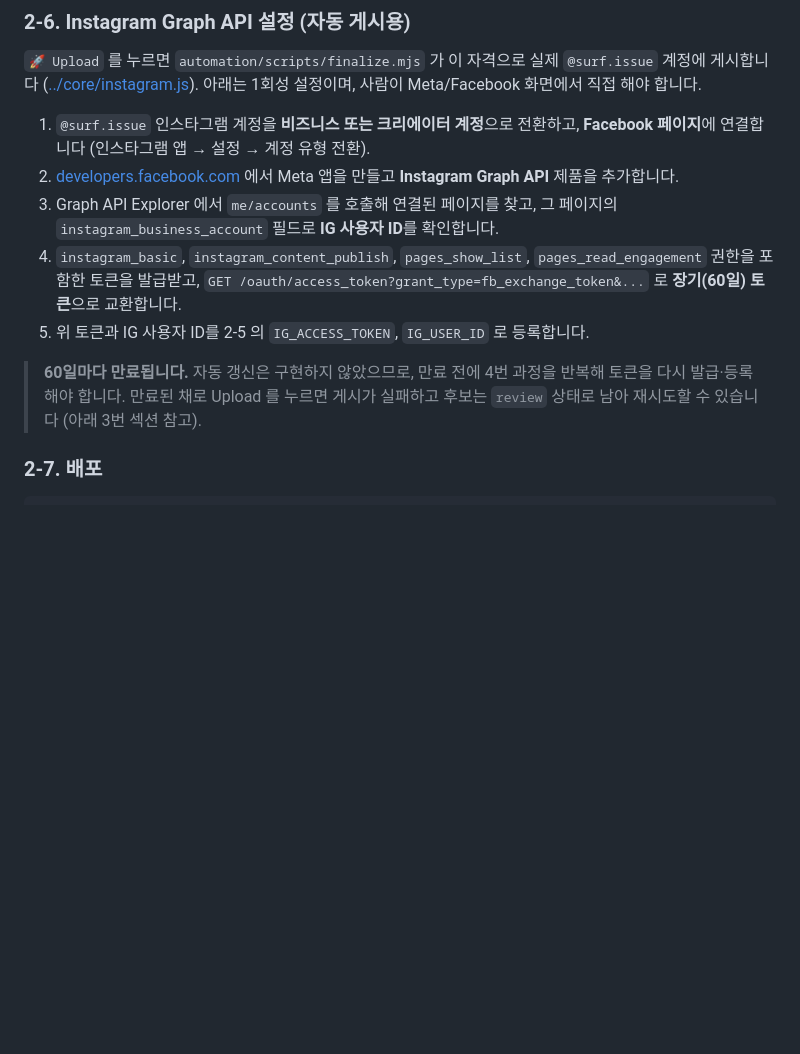
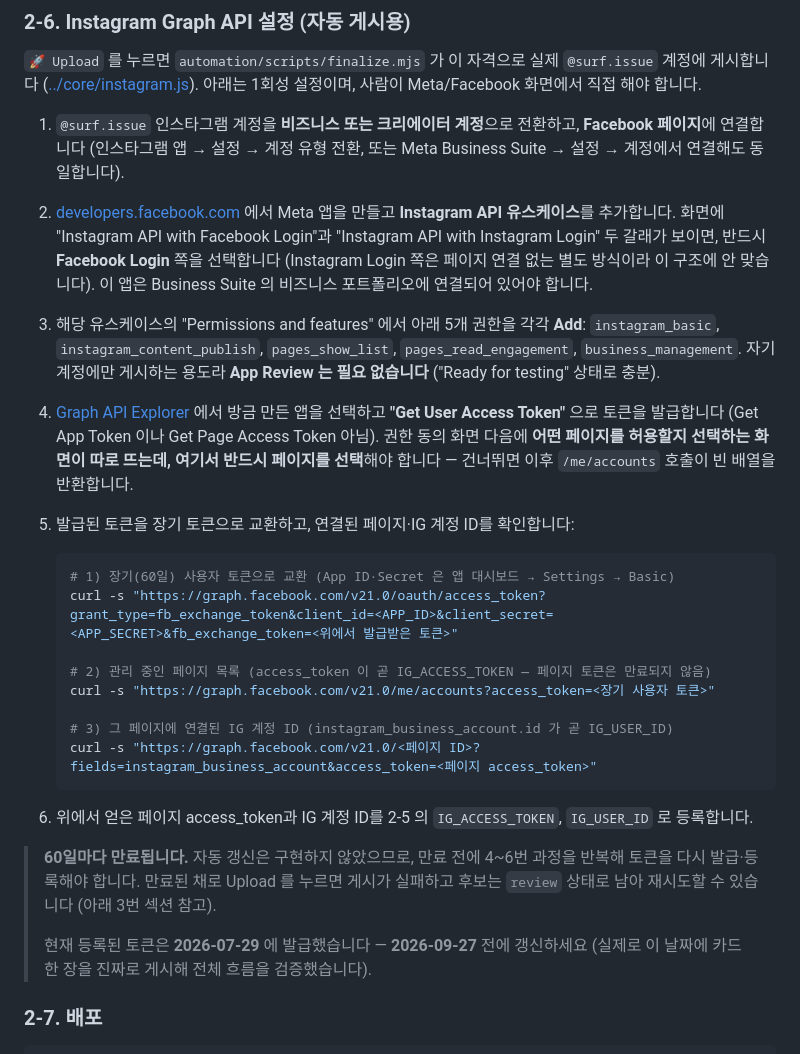
Before and after one commit to myoungah-kim/cardnews-surfing-magazine, a Markdown page: automation/README.md, the part around the change. GitHub-like rendering; blank space fills up the shorter version.

Commit message:
docs: 인스타그램 자동 게시 실제 설정·검증 결과 반영
Meta 앱 설정 과정에서 실제로 겪은 것들을 automation/README.md 2-6절에 반영:
Use case 기반 UI(Instagram API with Facebook Login 선택 필요), 실제로 쓴
5개 권한(business_management 포함), Graph API Explorer에서 "Get User
Access Token" 선택 후 페이지 선택 화면을 놓치면 /me/accounts가 빈 배열을
반환하는 함정. 2026-07-29 실제 게시로 전체 흐름 검증 완료 및 토큰 만료일
기록.

CLAUDE.md는 API 자격이 미설정 상태라는 뉘앙스를 걷어내고 이미 검증까지
끝났음을 반영.

Co-Authored-By: Claude Sonnet 5 <noreply@anthropic.com>

````diff
--- a/automation/README.md
+++ b/automation/README.md
@@ -125,19 +125,42 @@ openssl rand -hex 32 | gh secret set TELEGRAM_WEBHOOK_SECRET
 아래는 1회성 설정이며, 사람이 Meta/Facebook 화면에서 직접 해야 합니다.
 
 1. `@surf.issue` 인스타그램 계정을 **비즈니스 또는 크리에이터 계정**으로 전환하고,
-   **Facebook 페이지**에 연결합니다 (인스타그램 앱 → 설정 → 계정 유형 전환).
+   **Facebook 페이지**에 연결합니다 (인스타그램 앱 → 설정 → 계정 유형 전환,
+   또는 Meta Business Suite → 설정 → 계정에서 연결해도 동일합니다).
 2. [developers.facebook.com](https://developers.facebook.com) 에서 Meta 앱을 만들고
-   **Instagram Graph API** 제품을 추가합니다.
-3. Graph API Explorer 에서 `me/accounts` 를 호출해 연결된 페이지를 찾고,
-   그 페이지의 `instagram_business_account` 필드로 **IG 사용자 ID**를 확인합니다.
-4. `instagram_basic`, `instagram_content_publish`, `pages_show_list`,
-   `pages_read_engagement` 권한을 포함한 토큰을 발급받고,
-   `GET /oauth/access_token?grant_type=fb_exchange_token&...` 로 **장기(60일) 토큰**으로 교환합니다.
-5. 위 토큰과 IG 사용자 ID를 2-5 의 `IG_ACCESS_TOKEN`, `IG_USER_ID` 로 등록합니다.
+   **Instagram API 유스케이스**를 추가합니다. 화면에 "Instagram API with Facebook Login"과
+   "Instagram API with Instagram Login" 두 갈래가 보이면, 반드시 **Facebook Login** 쪽을
+   선택합니다 (Instagram Login 쪽은 페이지 연결 없는 별도 방식이라 이 구조에 안 맞습니다).
+   이 앱은 Business Suite 의 비즈니스 포트폴리오에 연결되어 있어야 합니다.
+3. 해당 유스케이스의 "Permissions and features" 에서 아래 5개 권한을 각각 **Add**:
+   `instagram_basic`, `instagram_content_publish`, `pages_show_list`,
+   `pages_read_engagement`, `business_management`.
+   자기 계정에만 게시하는 용도라 **App Review 는 필요 없습니다** ("Ready for testing" 상태로 충분).
+4. [Graph API Explorer](https://developers.facebook.com/tools/explorer/) 에서 방금 만든 앱을 선택하고
+   **"Get User Access Token"** 으로 토큰을 발급합니다 (Get App Token 이나 Get Page Access Token 아님).
+   권한 동의 화면 다음에 **어떤 페이지를 허용할지 선택하는 화면이 따로 뜨는데, 여기서
+   반드시 페이지를 선택**해야 합니다 — 건너뛰면 이후 `/me/accounts` 호출이 빈 배열을 반환합니다.
+5. 발급된 토큰을 장기 토큰으로 교환하고, 연결된 페이지·IG 계정 ID를 확인합니다:
 
-> **60일마다 만료됩니다.** 자동 갱신은 구현하지 않았으므로, 만료 전에 4번 과정을
+   ```bash
+   # 1) 장기(60일) 사용자 토큰으로 교환 (App ID·Secret 은 앱 대시보드 → Settings → Basic)
+   curl -s "https://graph.facebook.com/v21.0/oauth/access_token?grant_type=fb_exchange_token&client_id=<APP_ID>&client_secret=<APP_SECRET>&fb_exchange_token=<위에서 발급받은 토큰>"
+
+   # 2) 관리 중인 페이지 목록 (access_token 이 곧 IG_ACCESS_TOKEN — 페이지 토큰은 만료되지 않음)
+   curl -s "https://graph.facebook.com/v21.0/me/accounts?access_token=<장기 사용자 토큰>"
+
+   # 3) 그 페이지에 연결된 IG 계정 ID (instagram_business_account.id 가 곧 IG_USER_ID)
+   curl -s "https://graph.facebook.com/v21.0/<페이지 ID>?fields=instagram_business_account&access_token=<페이지 access_token>"
+   ```
+
+6. 위에서 얻은 페이지 access_token과 IG 계정 ID를 2-5 의 `IG_ACCESS_TOKEN`, `IG_USER_ID` 로 등록합니다.
+
+> **60일마다 만료됩니다.** 자동 갱신은 구현하지 않았으므로, 만료 전에 4~6번 과정을
 > 반복해 토큰을 다시 발급·등록해야 합니다. 만료된 채로 Upload 를 누르면 게시가
 > 실패하고 후보는 `review` 상태로 남아 재시도할 수 있습니다 (아래 3번 섹션 참고).
+>
+> 현재 등록된 토큰은 **2026-07-29** 에 발급했습니다 — **2026-09-27** 전에 갱신하세요
+> (실제로 이 날짜에 카드 한 장을 진짜로 게시해 전체 흐름을 검증했습니다).
 
 ### 2-7. 배포
 
````
Also changed, not shown: CLAUDE.md (+2 -1 lines).
